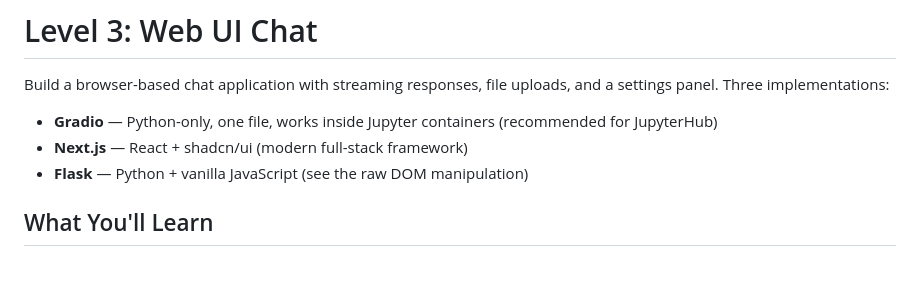
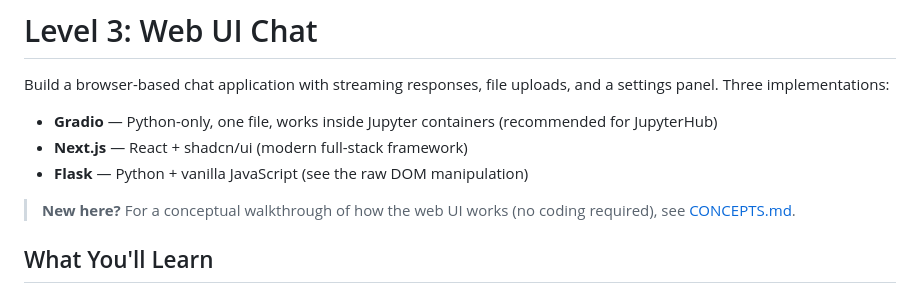
Before and after one commit to teebs4140/duke-ml-2026-chatbots, a Markdown page: level-3-web/README.md, the part around the change. Drawn GitHub-style; blank space fills up the shorter version.

Commit message:
Link to CONCEPTS.md from Level 3 README

```diff
--- a/level-3-web/README.md
+++ b/level-3-web/README.md
@@ -5,6 +5,8 @@ Build a browser-based chat application with streaming responses, file uploads, a
 - **Gradio** — Python-only, one file, works inside Jupyter containers (recommended for JupyterHub)
 - **Next.js** — React + shadcn/ui (modern full-stack framework)
 - **Flask** — Python + vanilla JavaScript (see the raw DOM manipulation)
+
+> **New here?** For a conceptual walkthrough of how the web UI works (no coding required), see [CONCEPTS.md](CONCEPTS.md).
 
 ## What You'll Learn
 
```
